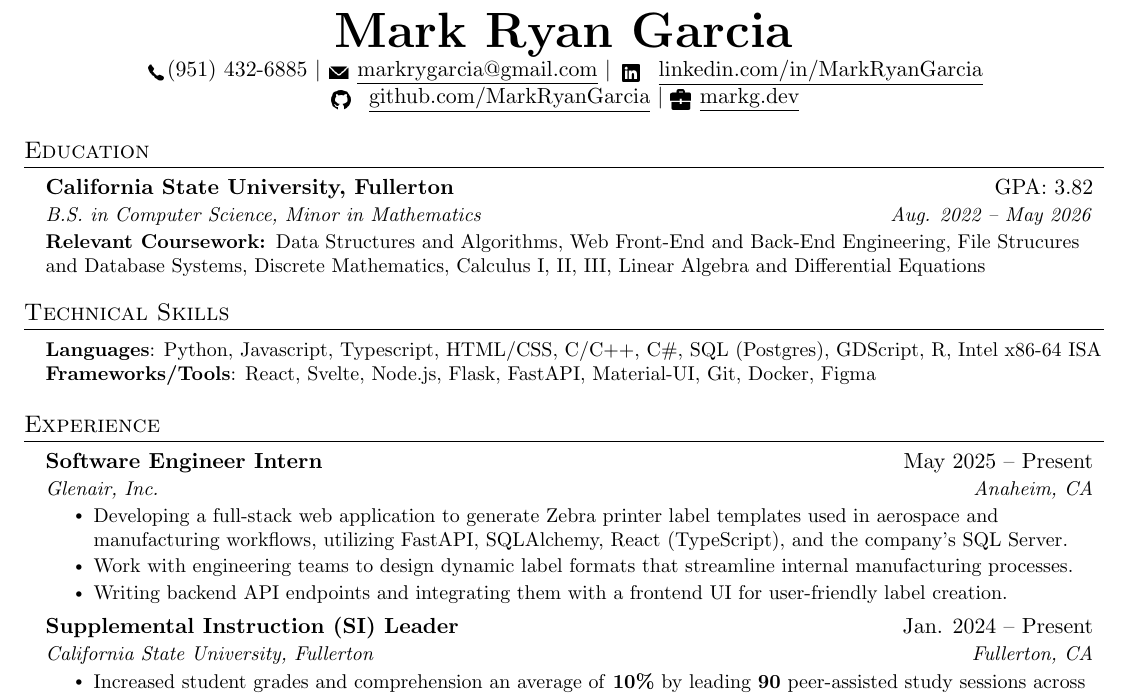
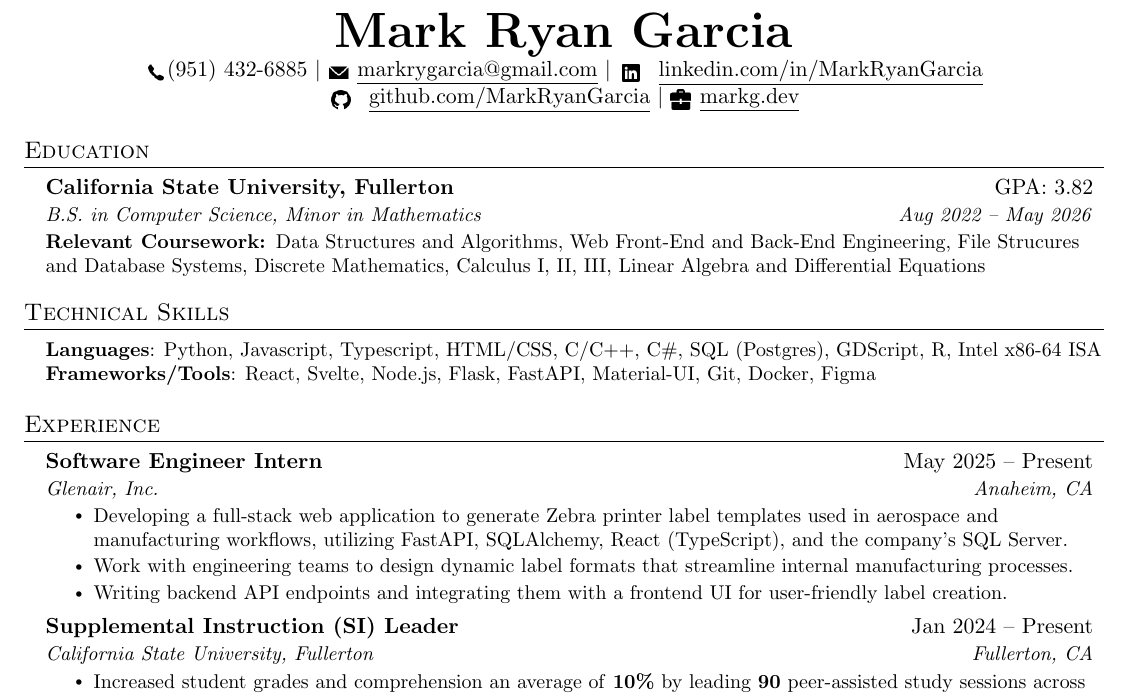
Before and after one commit to MarkRyanGarcia/Resume, a LaTeX CV (resume.tex): part of the page, cut so that both start at the same text. Compiled offline with pdfLaTeX.

Commit message:
removed more silly dots

```diff
--- a/resume.tex
+++ b/resume.tex
@@ -131,7 +131,7 @@
   \resumeSubHeadingListStart
     \resumeSubheading
       {California State University, Fullerton}{GPA: 3.82}
-      {B.S. in Computer Science, Minor in Mathematics}{Aug. 2022 -- May 2026}
+      {B.S. in Computer Science, Minor in Mathematics}{Aug 2022 -- May 2026}
     \resumeItem{\textbf{Relevant Coursework: }Data Structures and Algorithms, Web Front-End and Back-End Engineering, File Strucures and Database Systems, Discrete Mathematics, Calculus I, II, III, Linear Algebra and Differential Equations}
   \resumeSubHeadingListEnd
 
@@ -167,7 +167,7 @@
 %-------------------------------------------
 
     \resumeSubheading
-      {Supplemental Instruction (SI) Leader}{Jan. 2024 -- Present}
+      {Supplemental Instruction (SI) Leader}{Jan 2024 -- Present}
       {California State University, Fullerton}{Fullerton, CA}
       \resumeItemListStart
         \resumeItem{Increased student grades and comprehension an average of \textbf{10\%} by leading \textbf{90} peer-assisted study sessions across three semesters and developing targeted review materials that simplified key Calculus I and II concepts.}
```
Also changed, not shown: resume.pdf.
